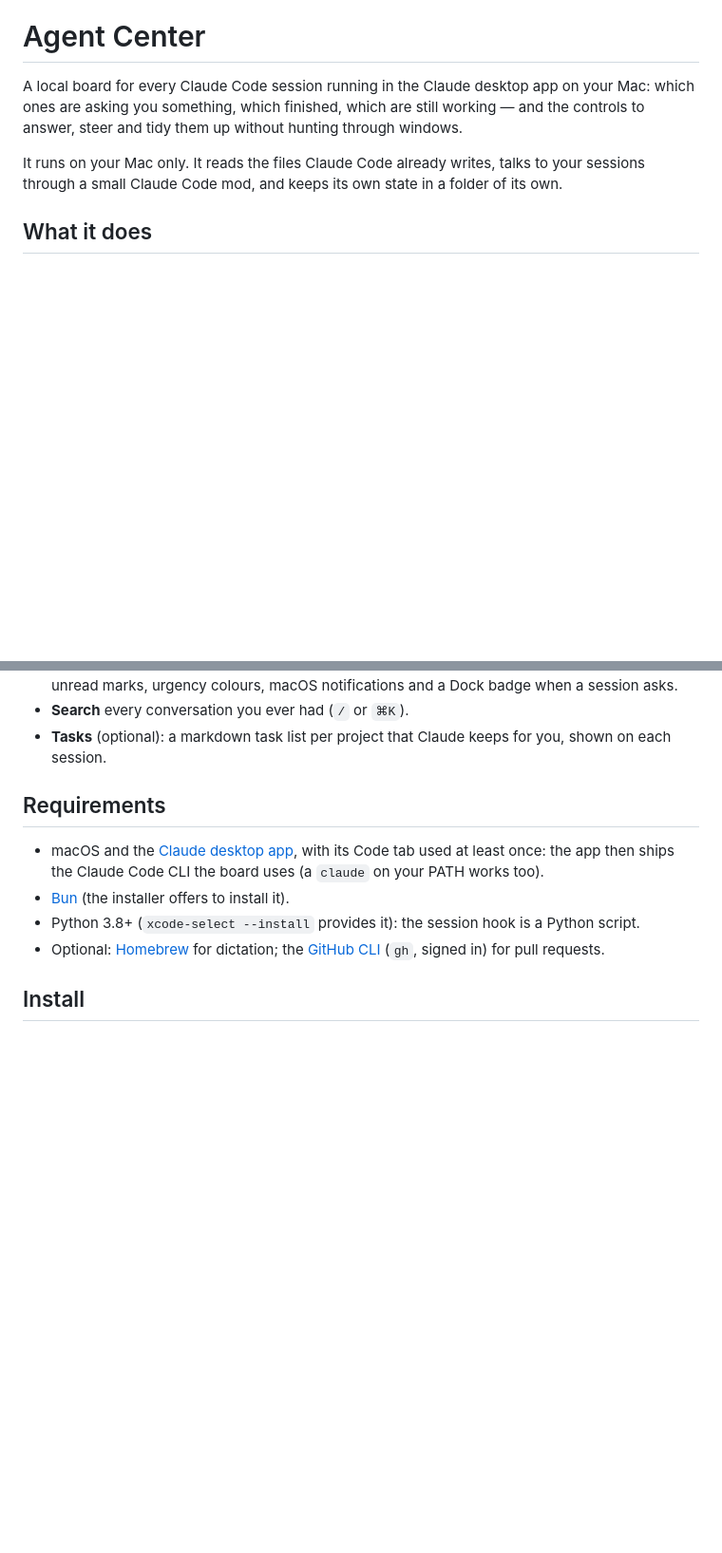
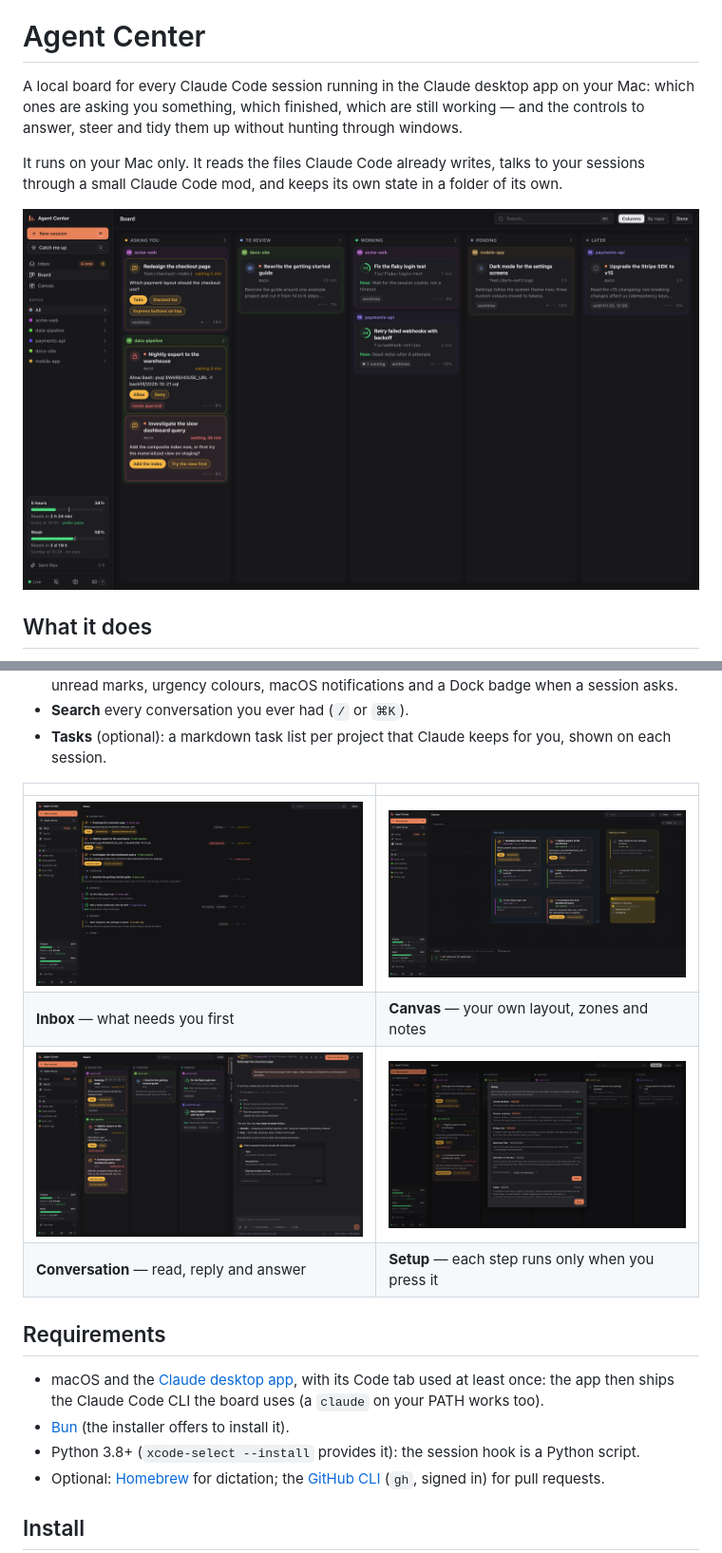
Before and after one commit to ayanguas/agent-center, a Markdown page: README.md, 2 parts joined by grey strips. Shown at 95% size. Drawn GitHub-style; pictures changed too: docs/images/board.png (added), docs/images/canvas.png (added), docs/images/conversation.png (added); blank space fills up the shorter version.

```diff
--- a/README.md
+++ b/README.md
@@ -6,6 +6,8 @@ controls to answer, steer and tidy them up without hunting through windows.
 
 It runs on your Mac only. It reads the files Claude Code already writes, talks to your
 sessions through a small Claude Code mod, and keeps its own state in a folder of its own.
+
+![The board: sessions in columns by state, with the questions and approvals they wait on](docs/images/board.png)
 
 ## What it does
 
@@ -40,6 +42,13 @@ sessions through a small Claude Code mod, and keeps its own state in a folder of
 - **Search** every conversation you ever had (`/` or `⌘K`).
 - **Tasks** (optional): a markdown task list per project that Claude keeps for you, shown on each
   session.
+
+| | |
+|---|---|
+| ![Inbox: sessions grouped by state](docs/images/inbox.png) | ![Canvas: cards in zones, with sticky notes](docs/images/canvas.png) |
+| **Inbox** — what needs you first | **Canvas** — your own layout, zones and notes |
+| ![A conversation open beside the board, with a question to answer](docs/images/conversation.png) | ![Setup: each step says what it changes](docs/images/setup.png) |
+| **Conversation** — read, reply and answer | **Setup** — each step runs only when you press it |
 
 ## Requirements
 
```
Also changed, not shown: other parts of README.md (+4 -0 lines), 3 other files.
